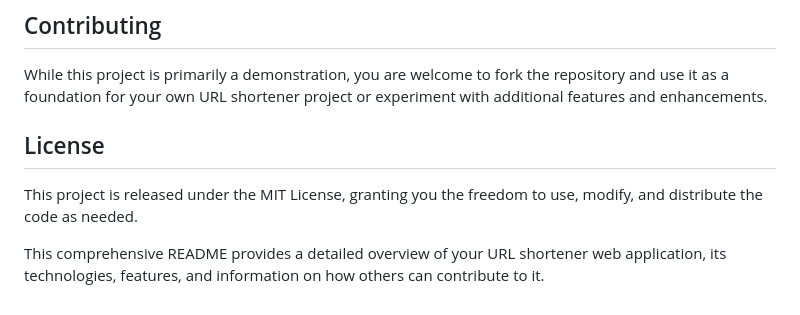
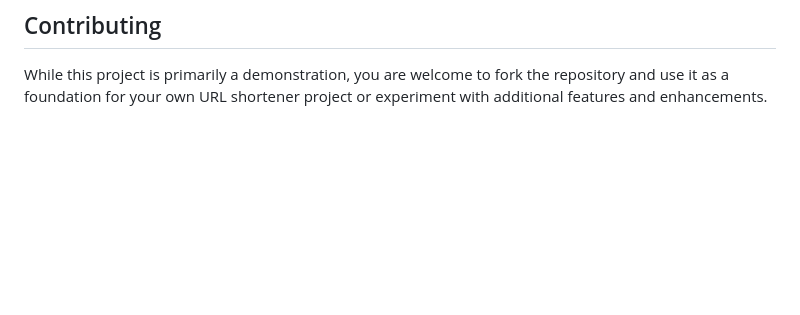
Before and after one commit to kamalsoni52/MERN-URL-SHORTNER, a Markdown page: README.md, the part around the change. Drawn GitHub-style; blank space fills up the shorter version.

```diff
--- a/README.md
+++ b/README.md
@@ -45,9 +45,3 @@ This URL Shortener Web Application is designed to simplify the process of conver
 ## Contributing
 
 While this project is primarily a demonstration, you are welcome to fork the repository and use it as a foundation for your own URL shortener project or experiment with additional features and enhancements.
-
-## License
-
-This project is released under the MIT License, granting you the freedom to use, modify, and distribute the code as needed.
-
-This comprehensive README provides a detailed overview of your URL shortener web application, its technologies, features, and information on how others can contribute to it.
```
